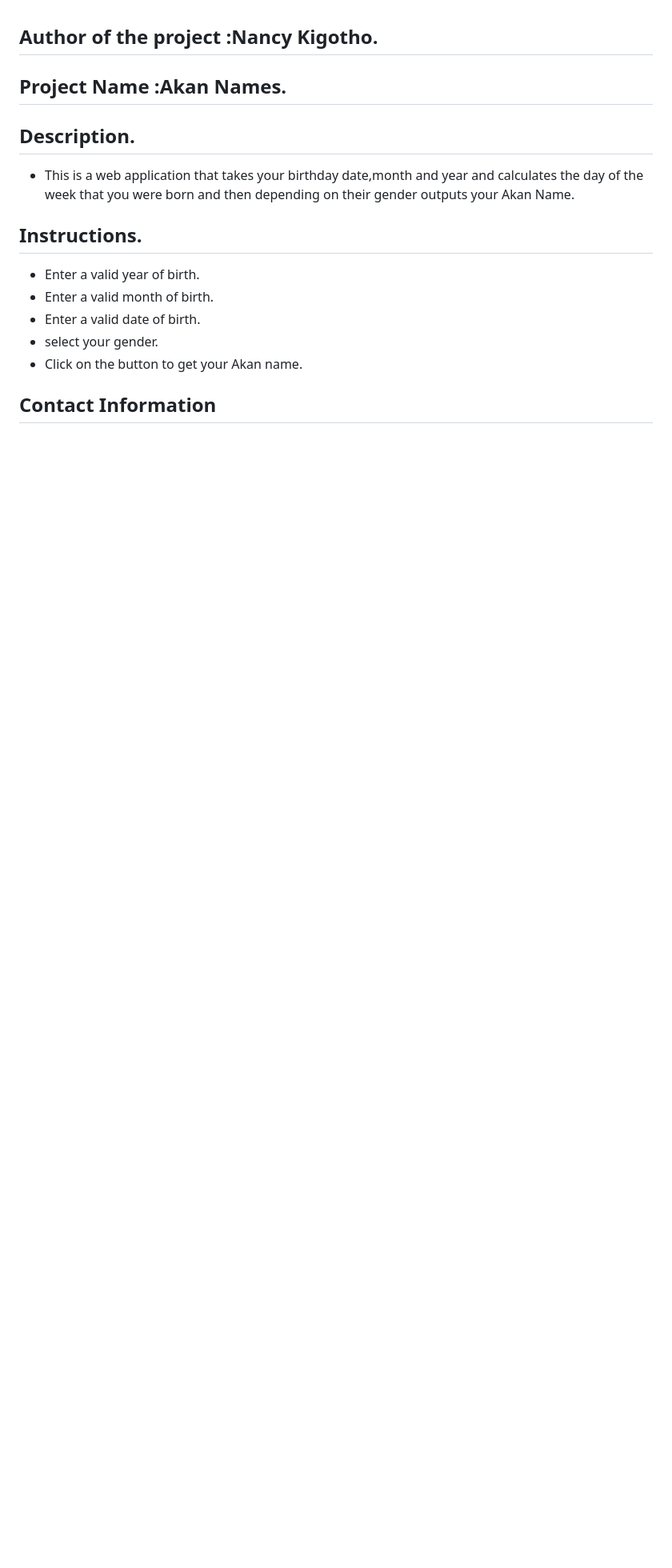
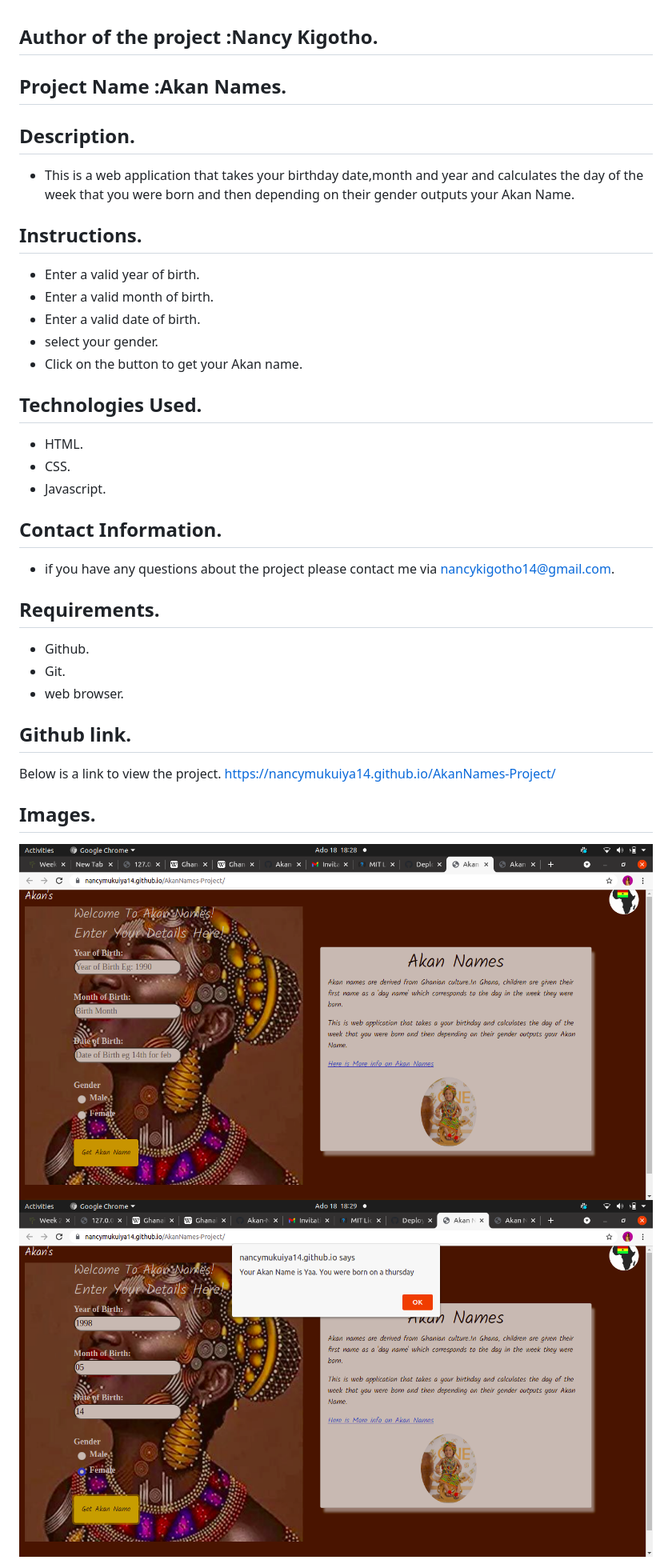
Before and after one commit to nancymukuiya14/AkanNames-Project, a Markdown page: README.md, the part around the change. Shown: that part at 80% size. Rendered like a GitHub page; pictures changed too: Assets/readmepic.png (added), Assets/readmepic2.png (added); blank space fills up the shorter version.

Commit message:
add images on the readme.md file

```diff
--- a/README.md
+++ b/README.md
@@ -8,4 +8,20 @@
 * Enter a valid date of birth.
 * select your gender.
 * Click on the button to get your Akan name.
-## Contact Information
+## Technologies Used.
+* HTML.
+* CSS.
+* Javascript.
+## Contact Information.
+* if you have any questions about the project please contact me via nancykigotho14@gmail.com.
+## Requirements.
+* Github.
+* Git.
+* web browser.
+## Github link.
+Below is a link to view the project.
+https://nancymukuiya14.github.io/AkanNames-Project/
+
+## Images.
+<img src="./Assets/readmepic.png">
+<img src="./Assets/readmepic2.png">
```
Also changed, not shown: 2 other files.
